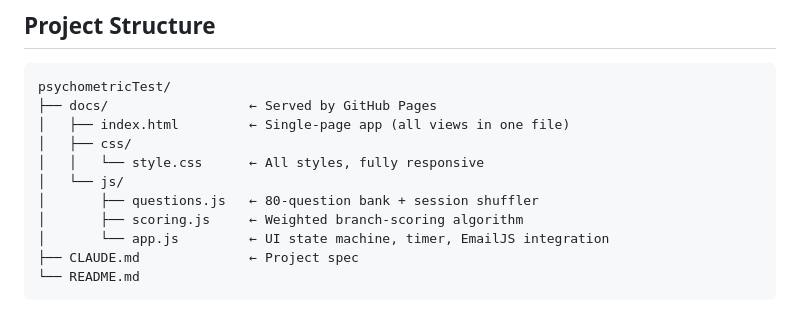
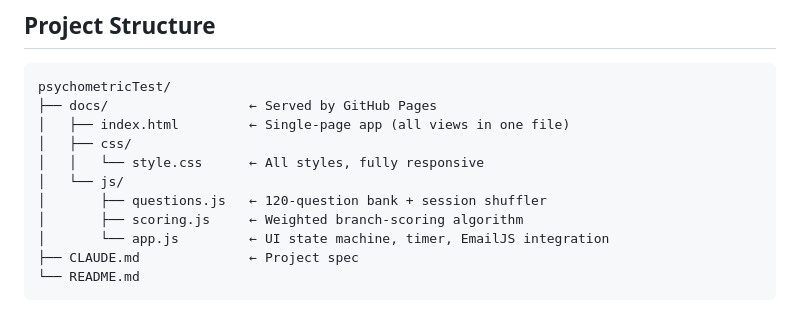
Before and after one commit to ak05ak/psychometricTest, a Markdown page: README.md, the part around the change. GitHub-like rendering.

Commit message:
Update question bank size in README

```diff
--- a/README.md
+++ b/README.md
@@ -16,7 +16,7 @@ psychometricTest/
 │   ├── css/
 │   │   └── style.css      ← All styles, fully responsive
 │   └── js/
-│       ├── questions.js   ← 80-question bank + session shuffler
+│       ├── questions.js   ← 120-question bank + session shuffler
 │       ├── scoring.js     ← Weighted branch-scoring algorithm
 │       └── app.js         ← UI state machine, timer, EmailJS integration
 ├── CLAUDE.md              ← Project spec
```
